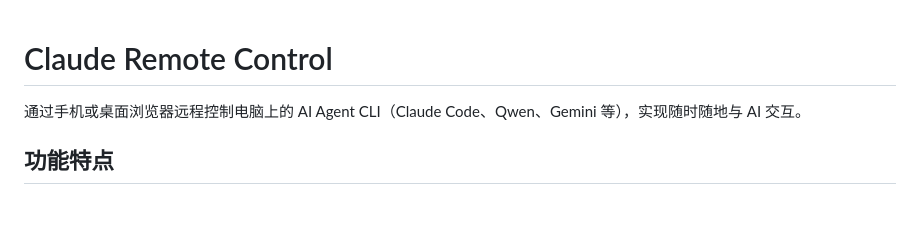
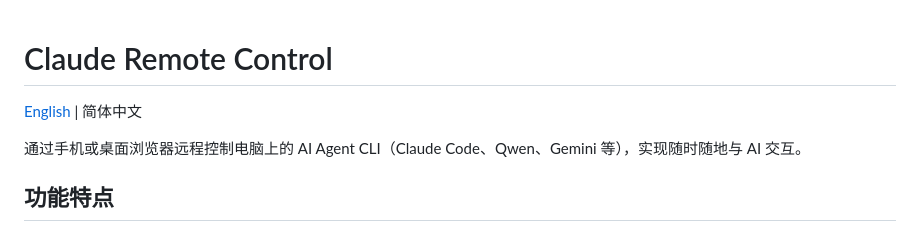
Before and after one commit to duran4000/ai-agent-remote, a Markdown page: README.md, the part around the change. GitHub-like rendering; blank space fills up the shorter version.

Commit message:
Add English README with language switch

```diff
--- a/README.md
+++ b/README.md
@@ -1,4 +1,6 @@
 # Claude Remote Control
+
+[English](README_EN.md) | 简体中文
 
 通过手机或桌面浏览器远程控制电脑上的 AI Agent CLI（Claude Code、Qwen、Gemini 等），实现随时随地与 AI 交互。
 
```
Also changed, not shown: README_EN.md (added, +207 -0 lines).
